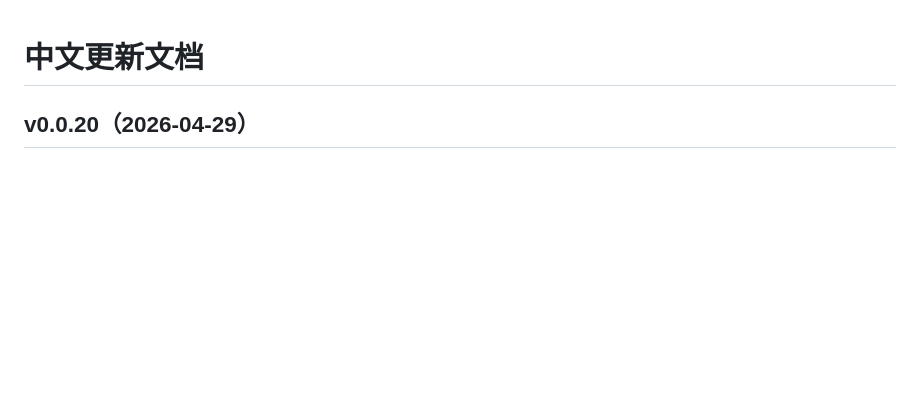
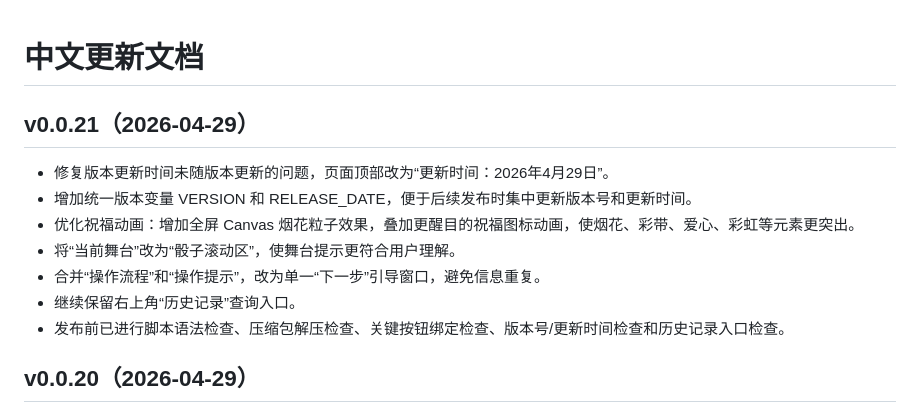
Before and after one commit to wangliangnet/dice-3d-app, a Markdown page: 中文更新文档.md, the part around the change. Drawn GitHub-style; blank space fills up the shorter version.

Commit message:
Update Chinese changelog for v0.0.21

```diff
--- a/中文更新文档.md
+++ b/中文更新文档.md
@@ -1,4 +1,13 @@
 # 中文更新文档
+
+## v0.0.21（2026-04-29）
+- 修复版本更新时间未随版本更新的问题，页面顶部改为“更新时间：2026年4月29日”。
+- 增加统一版本变量 VERSION 和 RELEASE_DATE，便于后续发布时集中更新版本号和更新时间。
+- 优化祝福动画：增加全屏 Canvas 烟花粒子效果，叠加更醒目的祝福图标动画，使烟花、彩带、爱心、彩虹等元素更突出。
+- 将“当前舞台”改为“骰子滚动区”，使舞台提示更符合用户理解。
+- 合并“操作流程”和“操作提示”，改为单一“下一步”引导窗口，避免信息重复。
+- 继续保留右上角“历史记录”查询入口。
+- 发布前已进行脚本语法检查、压缩包解压检查、关键按钮绑定检查、版本号/更新时间检查和历史记录入口检查。
 
 ## v0.0.20（2026-04-29）
 - 更新文档调整为累计记录历次版本更新内容。
```
